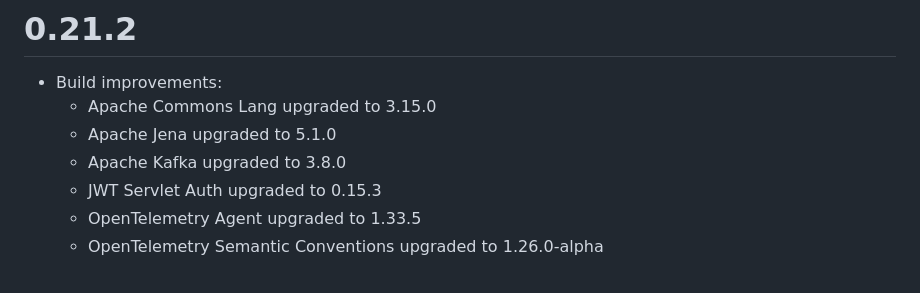
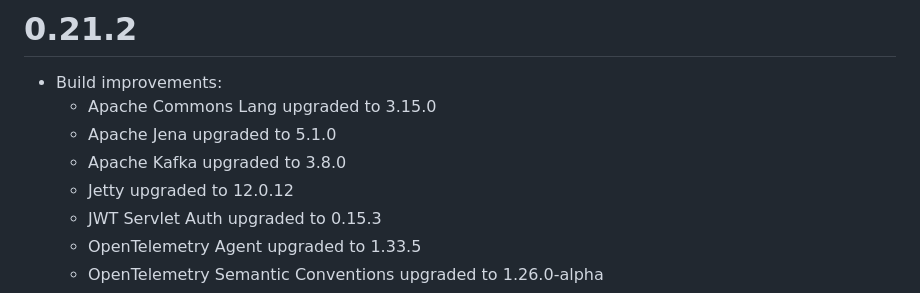
Before and after one commit to telicent-oss/smart-caches-core, a Markdown page: CHANGELOG.md, the part around the change. GitHub-like rendering.

Commit message:
Prepare for 0.21.2 release

```diff
--- a/CHANGELOG.md
+++ b/CHANGELOG.md
@@ -6,6 +6,7 @@
     - Apache Commons Lang upgraded to 3.15.0
     - Apache Jena upgraded to 5.1.0
     - Apache Kafka upgraded to 3.8.0
+    - Jetty upgraded to 12.0.12
     - JWT Servlet Auth upgraded to 0.15.3
     - OpenTelemetry Agent upgraded to 1.33.5
     - OpenTelemetry Semantic Conventions upgraded to 1.26.0-alpha
```
